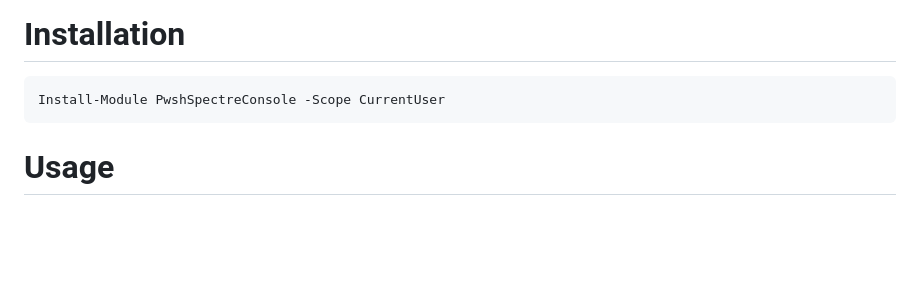
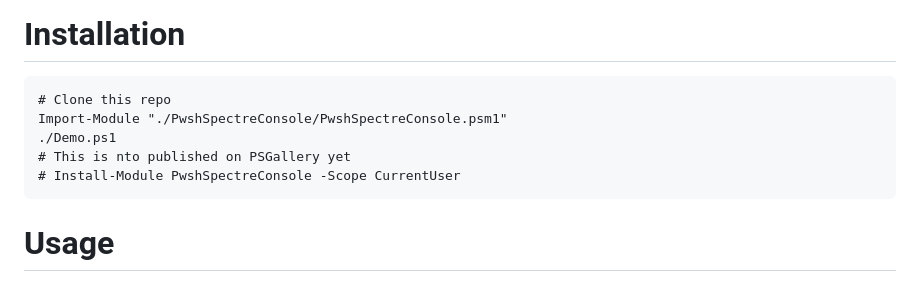
Before and after one commit to ShaunLawrie/PwshSpectreConsole, a Markdown page: README.md, the part around one of its changes. GitHub-like rendering; blank space fills up the shorter version.

````diff
--- a/README.md
+++ b/README.md
@@ -17,7 +14,11 @@ The module doesn't expose the full feature set of Spectre.Console because the sc
 
 # Installation
 ```pwsh
-Install-Module PwshSpectreConsole -Scope CurrentUser
+# Clone this repo
+Import-Module "./PwshSpectreConsole/PwshSpectreConsole.psm1"
+./Demo.ps1
+# This is nto published on PSGallery yet
+# Install-Module PwshSpectreConsole -Scope CurrentUser
 ```
 
 # Usage
````
Also changed, not shown: other parts of README.md (+0 -3 lines).
